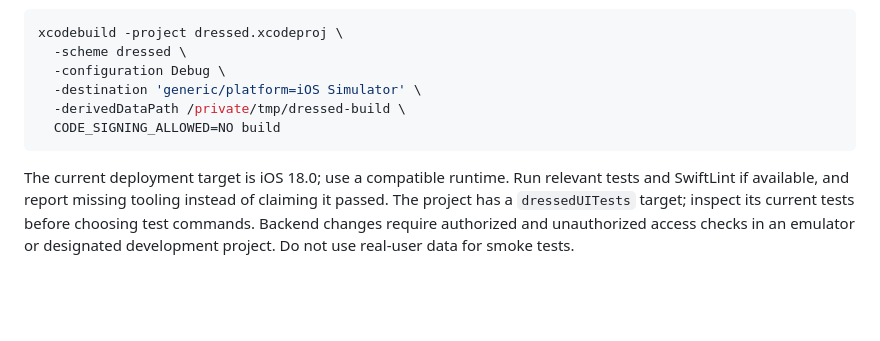
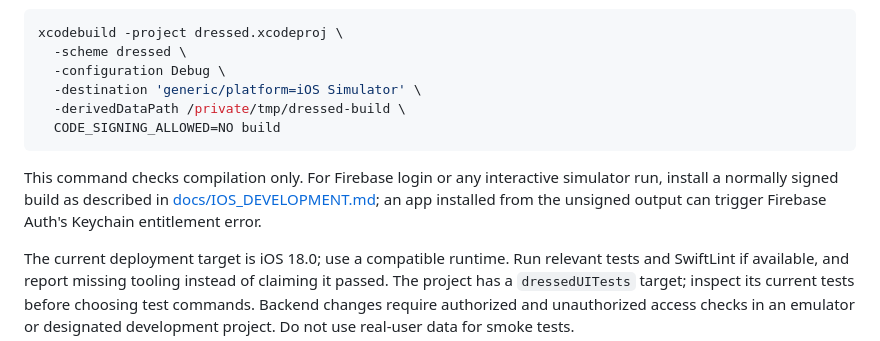
Before and after one commit to gtiosclub/dressed, a Markdown page: AGENTS.md, the part around the change. Drawn GitHub-style; blank space fills up the shorter version.

````diff
--- a/AGENTS.md
+++ b/AGENTS.md
@@ -58,6 +58,8 @@ xcodebuild -project dressed.xcodeproj \
   CODE_SIGNING_ALLOWED=NO build
 ```
 
+This command checks compilation only. For Firebase login or any interactive simulator run, install a normally signed build as described in [docs/IOS_DEVELOPMENT.md](docs/IOS_DEVELOPMENT.md#test-account-for-interactive-checks); an app installed from the unsigned output can trigger Firebase Auth's Keychain entitlement error.
+
 The current deployment target is iOS 18.0; use a compatible runtime. Run relevant tests and SwiftLint if available, and report missing tooling instead of claiming it passed. The project has a `dressedUITests` target; inspect its current tests before choosing test commands. Backend changes require authorized and unauthorized access checks in an emulator or designated development project. Do not use real-user data for smoke tests.
 
 ## Git and collaboration
````
Also changed, not shown: docs/IOS_DEVELOPMENT.md (+12 -0 lines).
